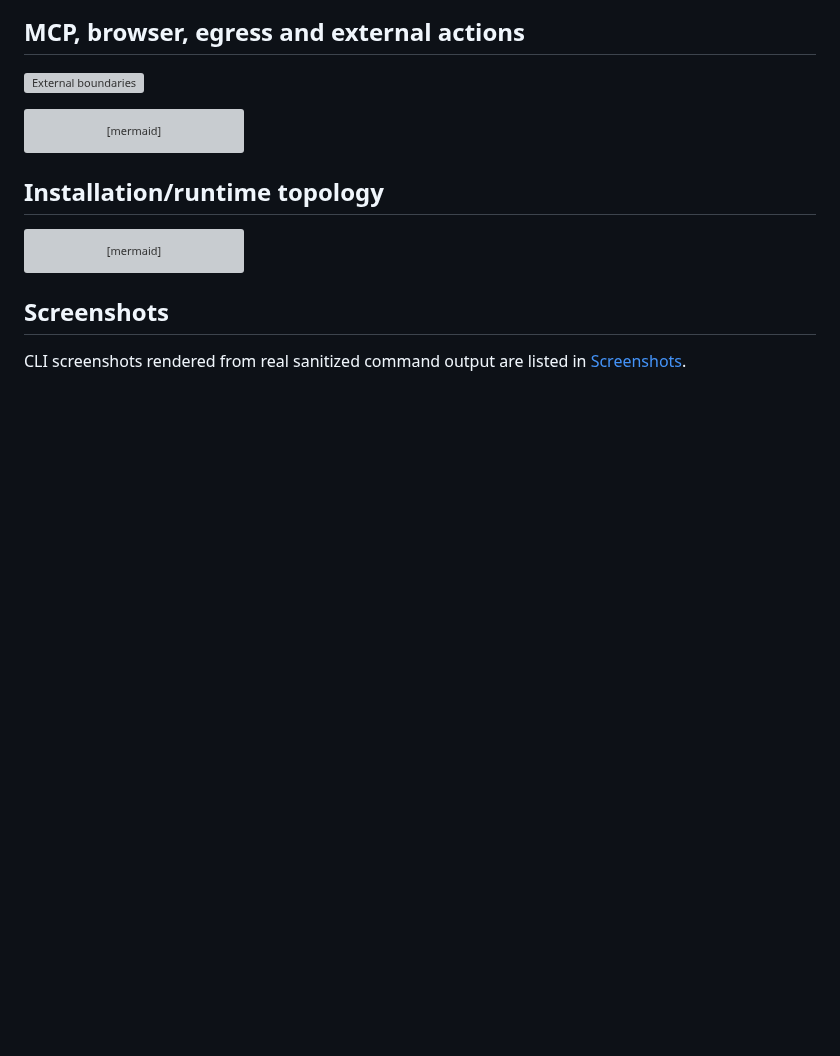
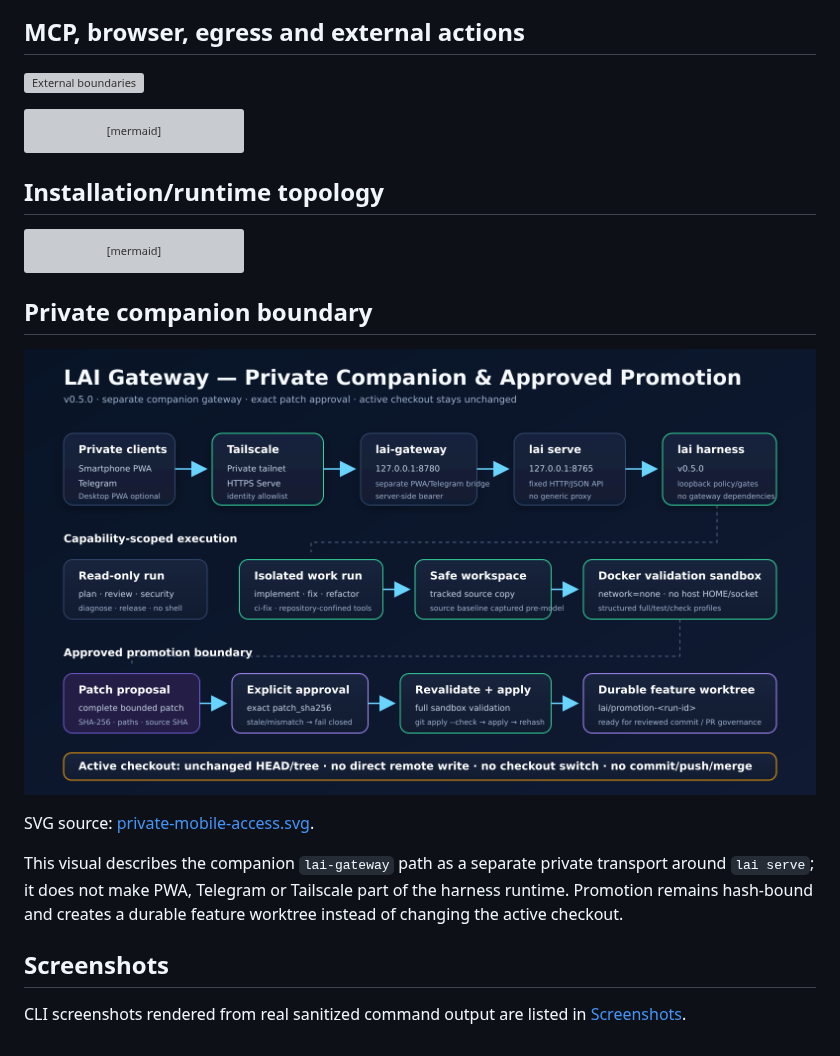
Before and after one commit to fenatodev/lai-harness, a Markdown page: docs/DIAGRAMS.md, the part around the change. Drawn GitHub-style; pictures changed too: docs/assets/private-mobile-access.png; blank space fills up the shorter version; grey boxes are pictures that could not be loaded.

````diff
--- a/docs/DIAGRAMS.md
+++ b/docs/DIAGRAMS.md
@@ -140,6 +140,15 @@ flowchart TD
     Gateway --> Serve
 ```
 
+
+## Private companion boundary
+
+![Private companion boundary and approved promotion](assets/private-mobile-access.png)
+
+SVG source: [private-mobile-access.svg](assets/private-mobile-access.svg).
+
+This visual describes the companion `lai-gateway` path as a separate private transport around `lai serve`; it does not make PWA, Telegram or Tailscale part of the harness runtime. Promotion remains hash-bound and creates a durable feature worktree instead of changing the active checkout.
+
 ## Screenshots
 
 CLI screenshots rendered from real sanitized command output are listed in [Screenshots](SCREENSHOTS.md).
````
Also changed, not shown: CHANGELOG.md (+1 -0 lines), docs/RELEASE-GOVERNANCE.md (+4 -2 lines), 7 other files.
